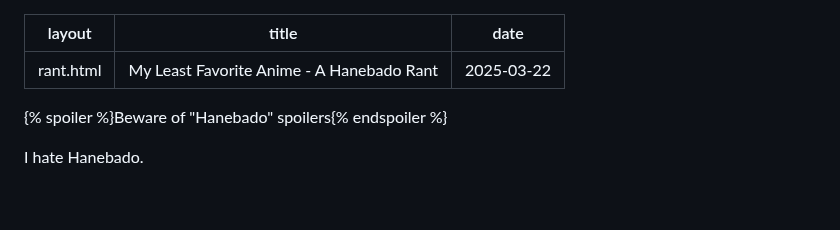
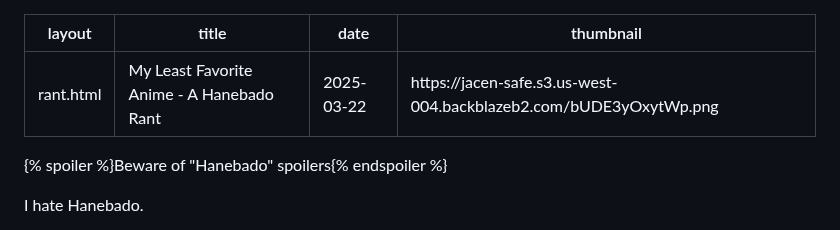
Before and after one commit to JacenBoy/jacens-site, a Markdown page: posts/rants/20250322-hanebado-rant.md, the part around the change. Rendered like a GitHub page; blank space fills up the shorter version.

Commit message:
Hanebado rant

```diff
--- a/posts/rants/20250322-hanebado-rant.md
+++ b/posts/rants/20250322-hanebado-rant.md
@@ -2,6 +2,7 @@
 layout: rant.html
 title: My Least Favorite Anime - A Hanebado Rant
 date: 2025-03-22
+thumbnail: https://jacen-safe.s3.us-west-004.backblazeb2.com/bUDE3yOxytWp.png
 ---
 
 {% spoiler %}Beware of "Hanebado" spoilers{% endspoiler %}
```
